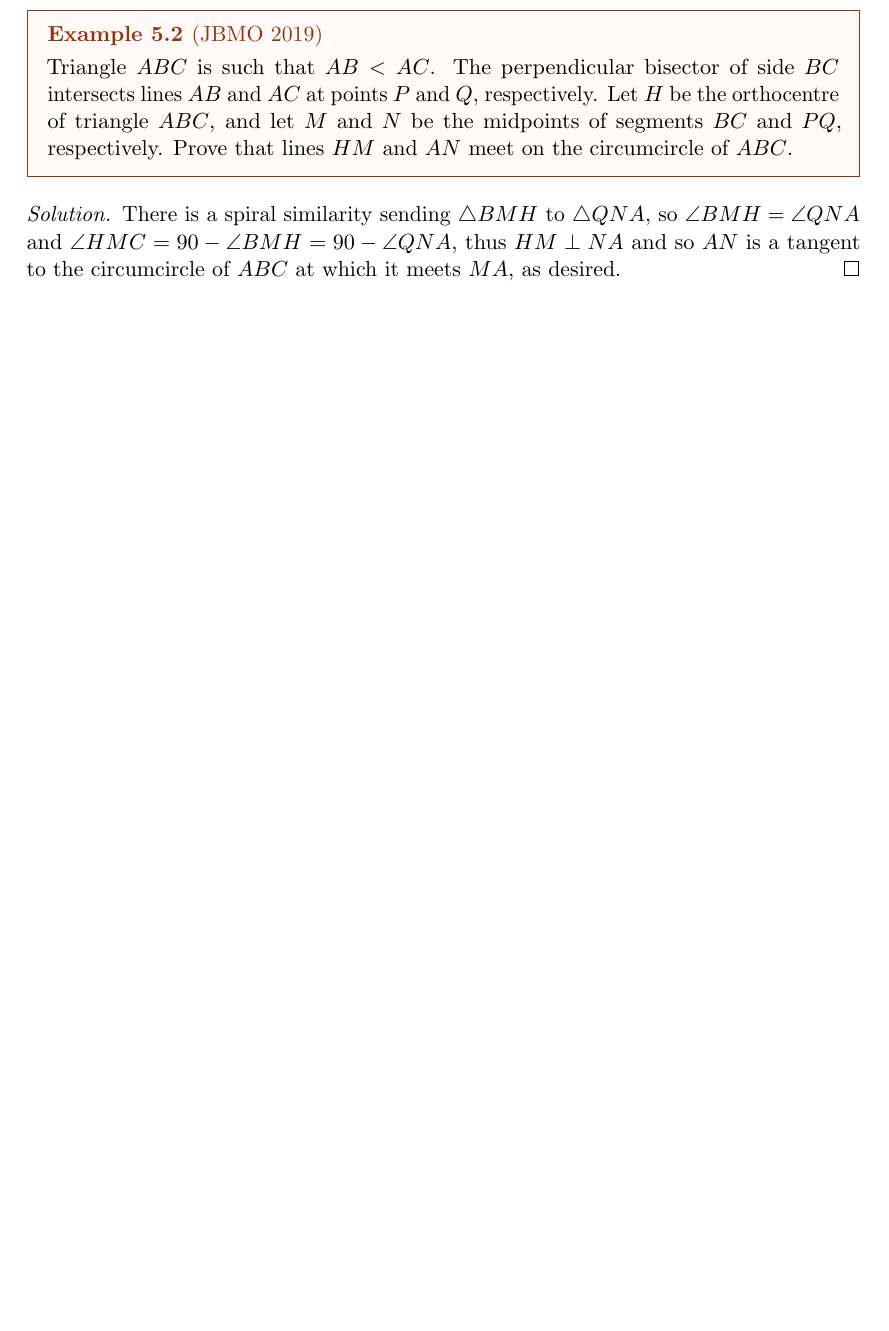
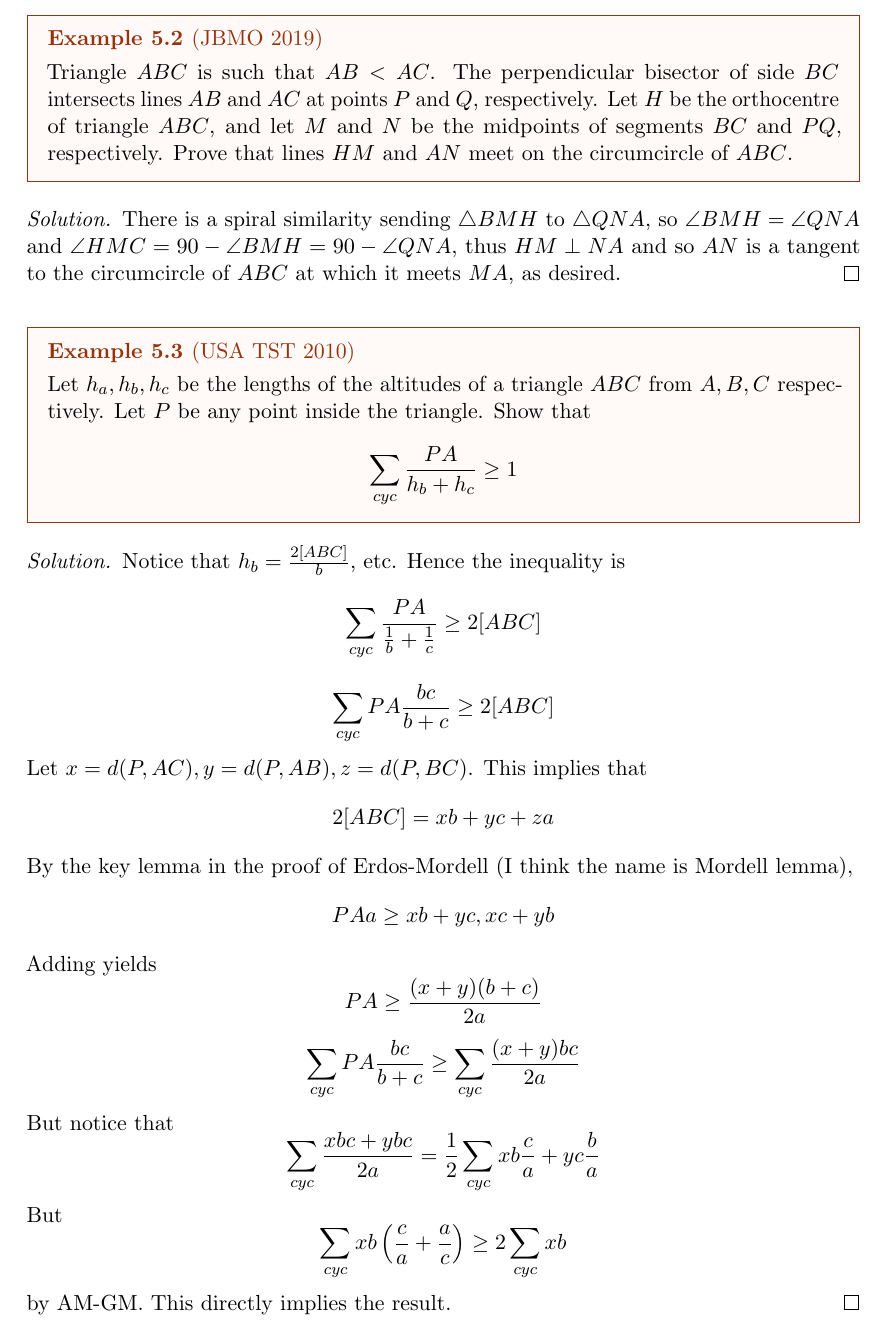
Before and after one commit to Mathemagician123/OlympiadSolutions, a LaTeX document (olysols/favorites.tex): part of page 10 of 10 before the commit and part of page 11 of 11 after it, cut so that both start at the same text, the shorter picture padded with empty space. The pictures show the PDF file olysols/favorites.pdf that the author committed with the source.

Commit message:
IMO 2021 P5 and USA TST 2010 P3

```diff
--- a/olysols/favorites.tex
+++ b/olysols/favorites.tex
@@ -361,4 +376,27 @@ I'm not great at geometry, but here we go.
 \begin{soln}
   There is a spiral similarity sending $\triangle BMH$ to $\triangle QNA$, so $\angle BMH=\angle QNA$ and $\angle HMC=90-\angle BMH=90-\angle QNA$, thus $HM\perp NA$ and so $AN$ is a tangent to the circumcircle of $ABC$ at which it meets $MA$, as desired.
 \end{soln}
+\begin{example}
+  [USA TST 2010]
+  Let $h_a, h_b, h_c$ be the lengths of the altitudes of a triangle $ABC$ from
+  $A,B,C$ respectively. Let $P$ be any point inside the triangle. Show that
+  $$\sum_{cyc}\frac{PA}{h_b+h_c}\ge 1$$
+\end{example}
+\begin{soln}
+  Notice that $h_b=\frac{2[ABC]}{b}$, etc. Hence the inequality is
+  $$\sum_{cyc}\frac{PA}{\frac{1}{b}+\frac{1}{c}}\ge 2[ABC]$$
+  $$\sum_{cyc}PA\frac{bc}{b+c}\ge 2[ABC]$$
+  Let $x=d(P, AC), y=d(P, AB), z=d(P, BC)$. This implies that
+  $$2[ABC]=xb+yc+za$$
+  By the key lemma in the proof of Erdos-Mordell (I think the name is Mordell lemma),
+  $$PAa\ge xb+yc, xc+yb$$
+  Adding yields
+  $$PA\ge \frac{(x+y)(b+c)}{2a}$$
+  $$\sum_{cyc}PA\frac{bc}{b+c}\ge \sum_{cyc}\frac{(x+y)bc}{2a}$$
+  But notice that
+  $$\sum_{cyc}\frac{xbc+ybc}{2a}=\frac{1}{2}\sum_{cyc}xb\frac{c}{a}+yc\frac{b}{a}$$
+  But
+  $$\sum_{cyc}xb\left(\frac{c}{a}+\frac{a}{c}\right)\ge 2\sum_{cyc}xb$$
+  by AM-GM. This directly implies the result.
+\end{soln}
 \end{document}
```
Also changed, not shown: olysols/favorites.pdf, olysols/favorites.tex (15 more changed lines).
